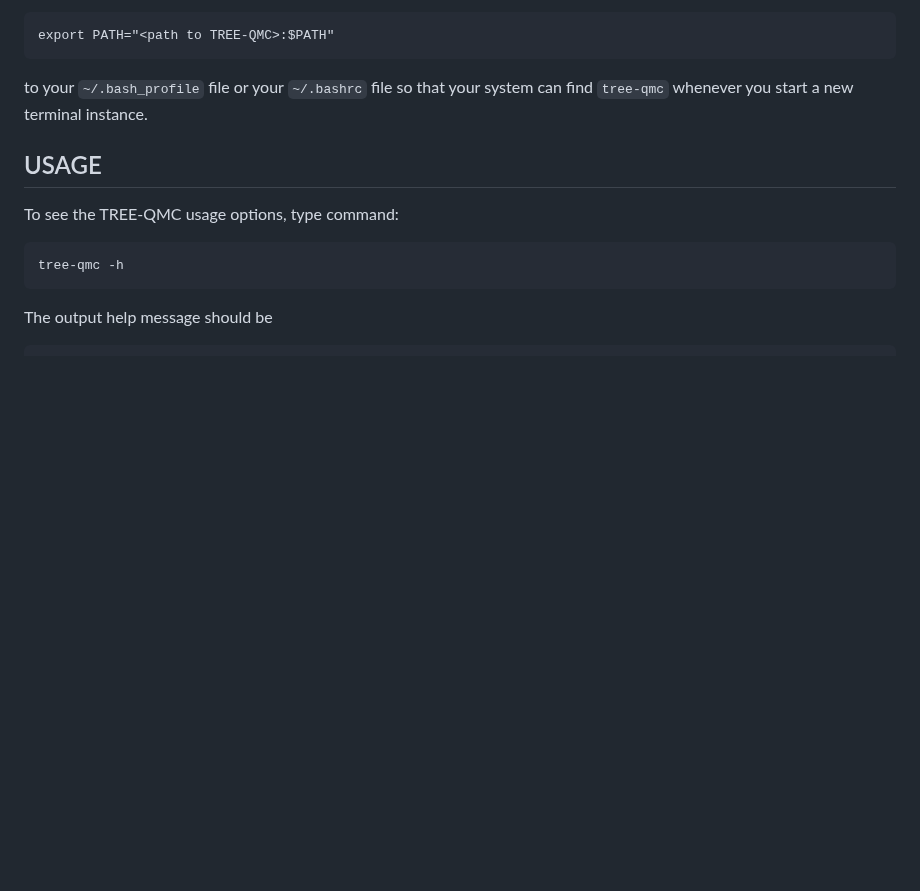
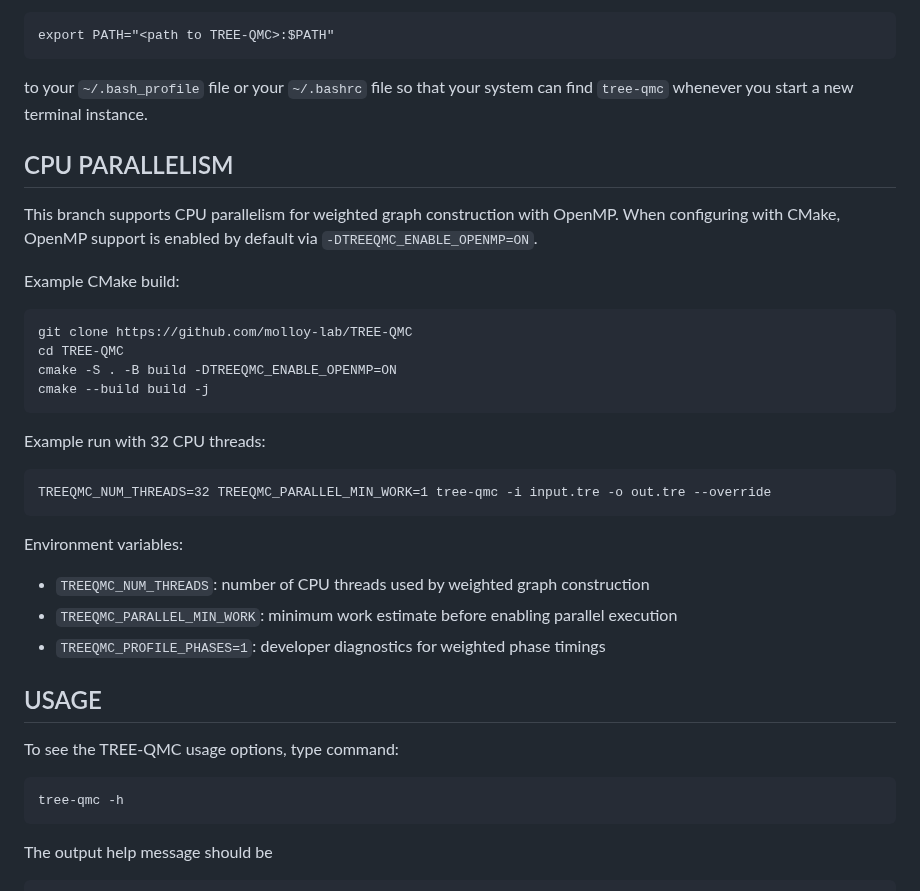
Before and after one commit to molloy-lab/TREE-QMC, a Markdown page: README.md, the part around the change. GitHub-like rendering; blank space fills up the shorter version.

Commit message:
Document CPU parallel execution in README

````diff
--- a/README.md
+++ b/README.md
@@ -48,6 +48,31 @@ Even better, add the following line
 export PATH="<path to TREE-QMC>:$PATH"
 ```
 to your `~/.bash_profile` file or your `~/.bashrc` file so that your system can find `tree-qmc` whenever you start a new terminal instance.
+
+
+CPU PARALLELISM
+---------------
+This branch supports CPU parallelism for weighted graph construction with OpenMP.
+When configuring with CMake, OpenMP support is enabled by default via
+`-DTREEQMC_ENABLE_OPENMP=ON`.
+
+Example CMake build:
+```
+git clone https://github.com/molloy-lab/TREE-QMC
+cd TREE-QMC
+cmake -S . -B build -DTREEQMC_ENABLE_OPENMP=ON
+cmake --build build -j
+```
+
+Example run with 32 CPU threads:
+```
+TREEQMC_NUM_THREADS=32 TREEQMC_PARALLEL_MIN_WORK=1 tree-qmc -i input.tre -o out.tre --override
+```
+
+Environment variables:
+- `TREEQMC_NUM_THREADS`: number of CPU threads used by weighted graph construction
+- `TREEQMC_PARALLEL_MIN_WORK`: minimum work estimate before enabling parallel execution
+- `TREEQMC_PROFILE_PHASES=1`: developer diagnostics for weighted phase timings
 
 
 USAGE
````
